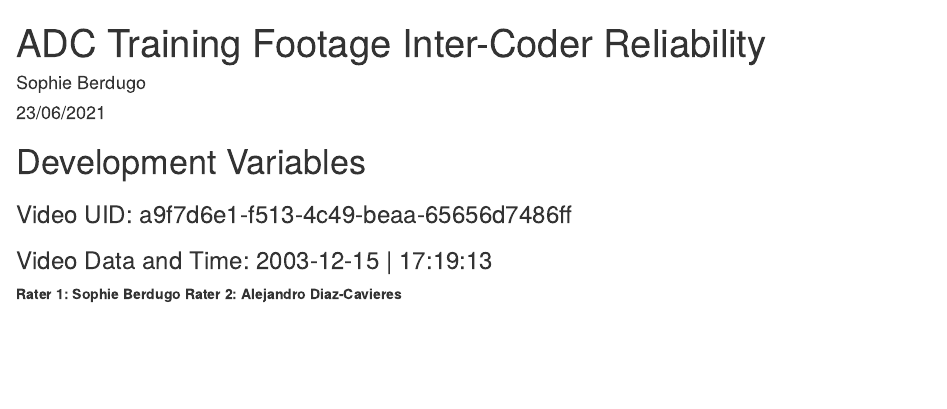
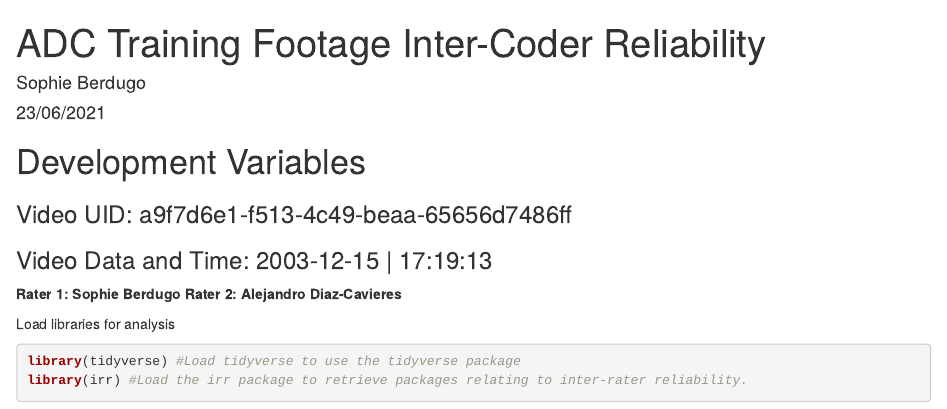
Before and after one commit to SophieBerdugo/Training-Footage-Intter-Coder-Reliability, an R Markdown document (ADC Training Data Inter-Coder Relibaility.Rmd): the page in a window 1100 px wide, from its top. Rendered offline with R 4.5, knitr and Pandoc, with nearby package versions.

Commit message:
Load libraries for analysis

````diff
--- a/ADC Training Data Inter-Coder Relibaility.Rmd
+++ b/ADC Training Data Inter-Coder Relibaility.Rmd
@@ -16,3 +16,9 @@ knitr::opts_chunk$set(echo = TRUE)
 
 **Rater 1: Sophie Berdugo**
 **Rater 2: Alejandro Diaz-Cavieres**
+
+Load libraries for analysis
+```{r message=FALSE, warning=FALSE}
+library(tidyverse) #Load tidyverse to use the tidyverse package
+library(irr) #Load the irr package to retrieve packages relating to inter-rater reliability.
+```
````
